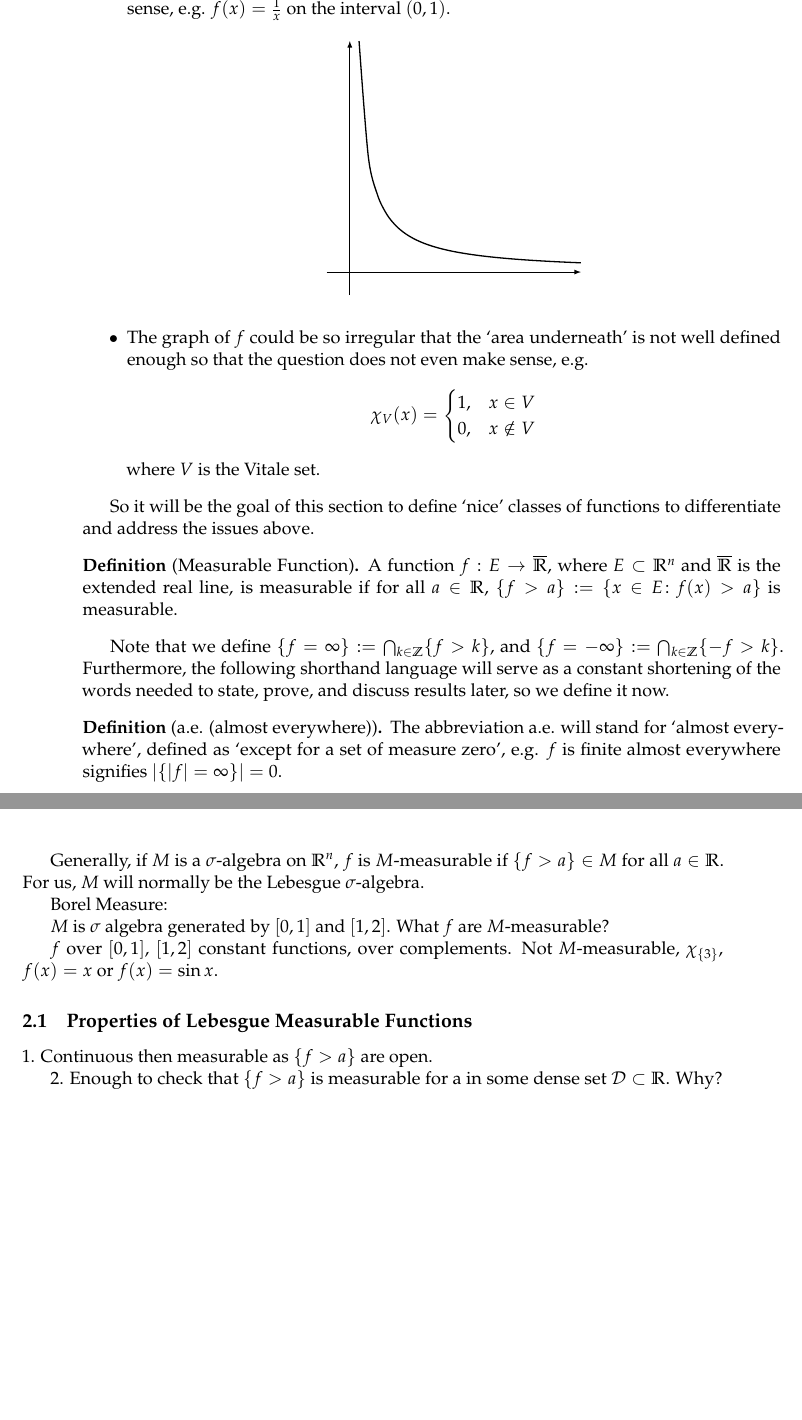
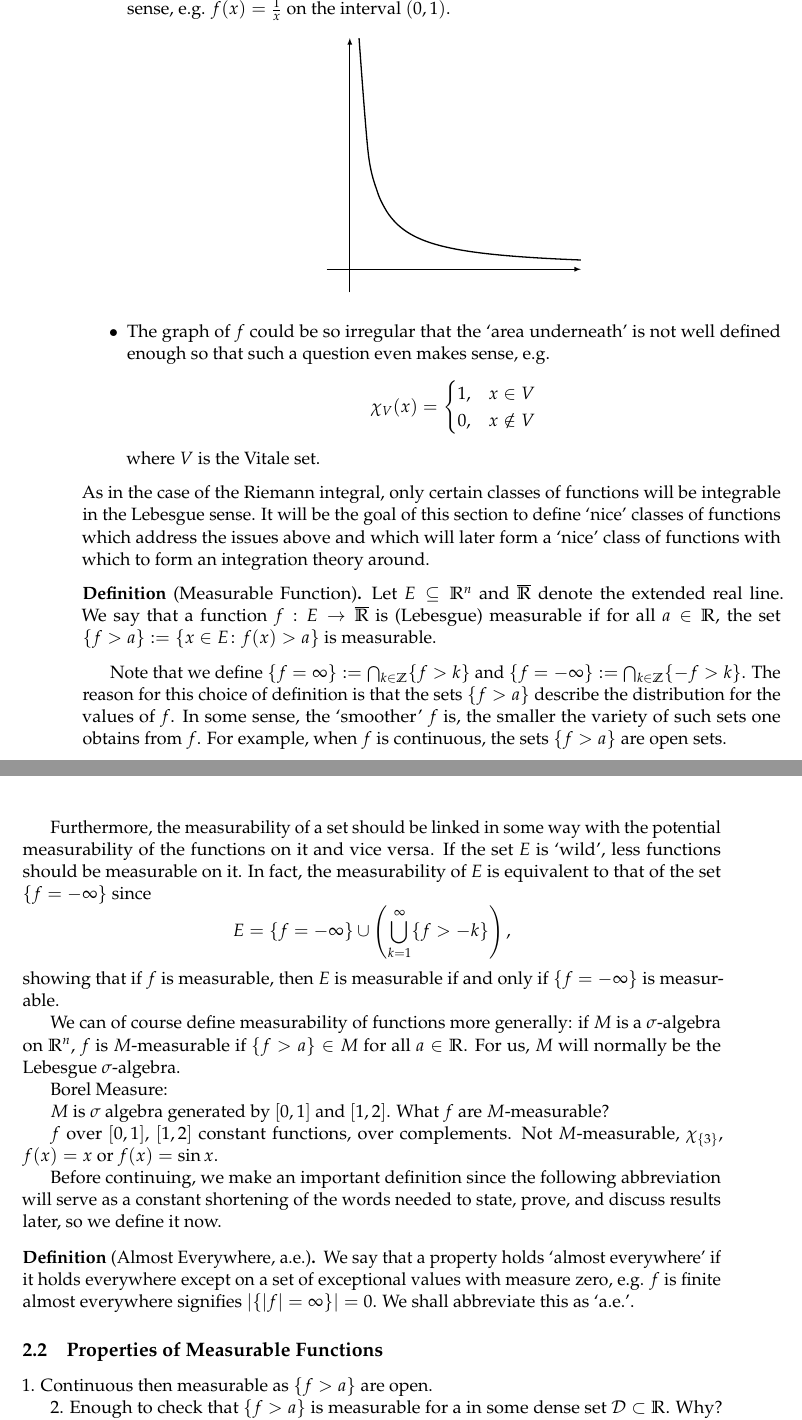
Before and after one commit to cgmcwhorter/mat_701, a LaTeX document (mat701_notes.tex, which reads sections/leb_fun/leb_fun.tex): two parts of pages 27 and 28 of 58, joined at a grey line, cut so that both start at the same text, the shorter picture padded with empty space. The pictures show the PDF file mat701_notes.pdf that the author committed with the source.

Commit message:
More Updates

```diff
--- a/sections/leb_fun/leb_fun.tex
+++ b/sections/leb_fun/leb_fun.tex
@@ -1,12 +1,9 @@
 % !TEX root = ../../mat701_notes.tex
 \newpage
-\section{Measurable Functions}
+\section{Lebesgue Measurable Functions}
+\subsection{Measurable Functions}
 
-% Quiz: $E \subset \R$ is measurable, then $\ext{\R \sm E}>0$? True: if $Z=\R \sm E$, had |Z|=0, then \R \sm Z$ would be measurable.
-
-
-
-It is still our goal to build a generalized theory of integration for functions. However, there are two clear potential problems for functions:
+It is still our goal to build a generalized theory of integration for functions. However, there are two clear potential problems for functions which we might integrate:
 	\begin{itemize}
 	\item The graph of $f$ could cover an infinite area and thus not be integrable in the traditional sense, e.g. $f(x)=\frac{1}{x}$ on the interval $(0,1)$.
 		\[
@@ -21,7 +18,7 @@ It is still our goal to build a generalized theory of integration for functions.
                 	\draw [thin,-latex] (YAxisMin) -- (YAxisMax);
             	\end{tikzpicture}
 		\]
-	\item The graph of $f$ could be so irregular that the `area underneath' is not well defined enough so that the question does not even make sense, e.g.
+	\item The graph of $f$ could be so irregular that the `area underneath' is not well defined enough so that such a question even makes sense, e.g.
 		\[
 		\chi_V(x)=
 		\begin{cases}
@@ -31,37 +28,54 @@ It is still our goal to build a generalized theory of integration for functions.
 		\]
 	where $V$ is the Vitale set.
 	\end{itemize}
-
-
-So it will be the goal of this section to define `nice' classes of functions to differentiate and address the issues above.
+As in the case of the Riemann integral, only certain classes of functions will be integrable in the Lebesgue sense. It will be the goal of this section to define `nice' classes of functions which address the issues above and which will later form a `nice' class of functions with which to form an integration theory around.
 
 
 \begin{dfn}[Measurable Function]
-A function $f: E \to \overline{\R}$, where $E \subset \R^n$ and $\overline{\R}$ is the extended real line, is measurable if for all $a \in \R$, $\{f>a\}:=\{ x \in E \colon f(x)>a\}$ is measurable.
+Let $E \subseteq \R^n$ and $\overline{\R}$ denote the extended real line. We say that a function $f: E \to \overline{\R}$ is (Lebesgue) measurable if for all $a \in \R$, the set $\{f>a\}:=\{ x \in E \colon f(x)>a\}$ is measurable.
 \end{dfn}
 
 
-Note that we define $\{ f=\infty\}:= \bigcap_{k \in \Z} \{ f>k \}$, and $\{ f= -\infty\}:= \bigcap_{k \in \Z} \{ -f>k\}$. Furthermore, the following shorthand language will serve as a constant shortening of the words needed to state, prove, and discuss results later, so we define it now.
-
-\begin{dfn}[a.e. (almost everywhere)]
-The abbreviation a.e. will stand for `almost everywhere', defined as `except for a set of measure zero', e.g. $f$ is finite almost everywhere signifies $|\{ |f|=\infty\}|=0$.
-\end{dfn}
+Note that we define $\{ f=\infty\}:= \bigcap_{k \in \Z} \{ f>k \}$ and $\{ f= -\infty\}:= \bigcap_{k \in \Z} \{ -f>k\}$. The reason for this choice of definition is that the sets $\{f > a\}$ describe the distribution for the values of $f$. In some sense, the `smoother' $f$ is, the smaller the variety of such sets one obtains from $f$. For example, when $f$ is continuous, the sets $\{f>a\}$ are open sets.
 
 
-Generally, if $M$ is a $\sigma$-algebra on $\R^n$, $f$ is $M$-measurable if $\{f>a\} \in M$ for all $a \in \R$. For us, $M$ will normally be the Lebesgue $\sigma$-algebra.
+Furthermore, the measurability of a set should be linked in some way with the potential measurability of the functions on it and vice versa. If the set $E$ is `wild', less functions should be measurable on it. In fact, the measurability of $E$ is equivalent to that of the set $\{ f= -\infty\}$ since
+	\[
+	E= \{ f= -\infty\} \cup \left( \bigcup_{k=1}^\infty \{f > -k\} \right),
+	\]
+showing that if $f$ is measurable, then $E$ is measurable if and only if $\{ f= -\infty\}$ is measurable.
 
 
-Borel Measure:
+Note that one could define Borel measurability similarly: $f: E \to \ov{\R}$ is Borel measurable, if for all $a \in \R$, the set $\{ f>a\}$ is Borel. Thus, every Borel function is also measurable. We can of course define measurability of functions more generally: if $M$ is a $\sigma$-algebra on $\R^n$, $f$ is $M$-measurable if $\{f>a\} \in M$ for all $a \in \R$. For us, $M$ will normally be the Lebesgue $\sigma$-algebra. Though what we do is in $\R^n$ with the Lebesgue $\sigma$-algebra, much of what we do holds, or has parallel results, in other spaces and $\sigma$-algebras.
+
+
+
+
+\begin{ex}
+If $M$ is the $\sigma$-algebra generated by $[0,1]$ and $[1,2]$. What functions $f$ are $M$-measurable?
 
 $M$ is $\sigma$ algebra generated by $[0,1]$ and $[1,2]$. What $f$ are $M$-measurable?
 
 $f$ over $[0,1]$, $[1,2]$ constant functions, over complements. Not $M$-measurable, $\chi_{\{3\}}$, $f(x)=x$ or $f(x)= \sin x$.
 
 % Give plot
+\end{ex}
+
+
+Before continuing, we make an important definition since the following abbreviation will serve as a constant shortening of the words needed to state, prove, and discuss results later, so we define it now.
+
+
+\begin{dfn}[Almost Everywhere, a.e.]
+We say that a property holds `almost everywhere' if it holds everywhere except on a set of exceptional values with measure zero, e.g. $f$ is finite almost everywhere signifies $|\{ |f|=\infty\}|=0$. We shall abbreviate this as `a.e.'.
+\end{dfn}
 
 
 
-\subsection{Properties of Lebesgue Measurable Functions}
+
+% ------------------------
+%  Properties of Measurable Functions
+% ------------------------
+\subsection{Properties of Measurable Functions}
 
 1. Continuous then measurable as $\{f>a\}$ are open.
 
```
Also changed, not shown: sections/outleb_meas/outleb_meas.tex (+13 -4 lines), sections/quiz/quiz.tex (+4 -0 lines), mat701_notes.pdf, sections/leb_fun/leb_fun.tex (4 more changed lines).
